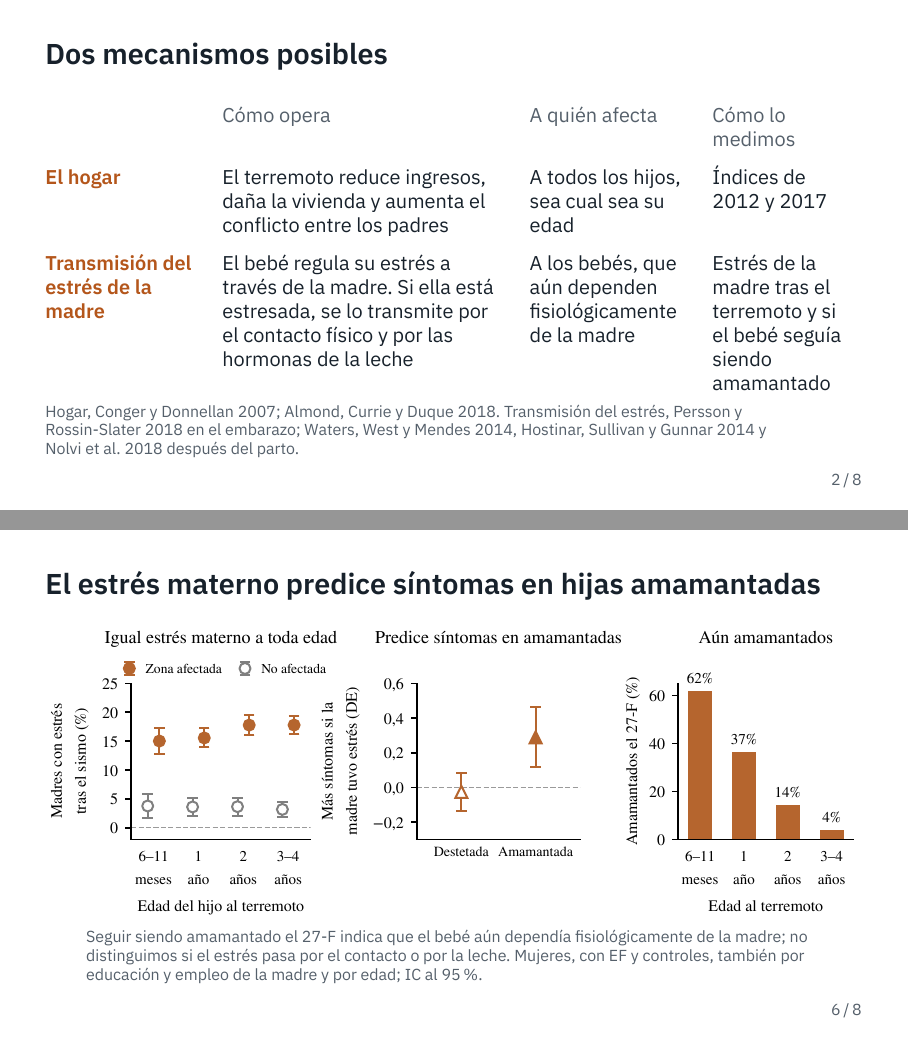
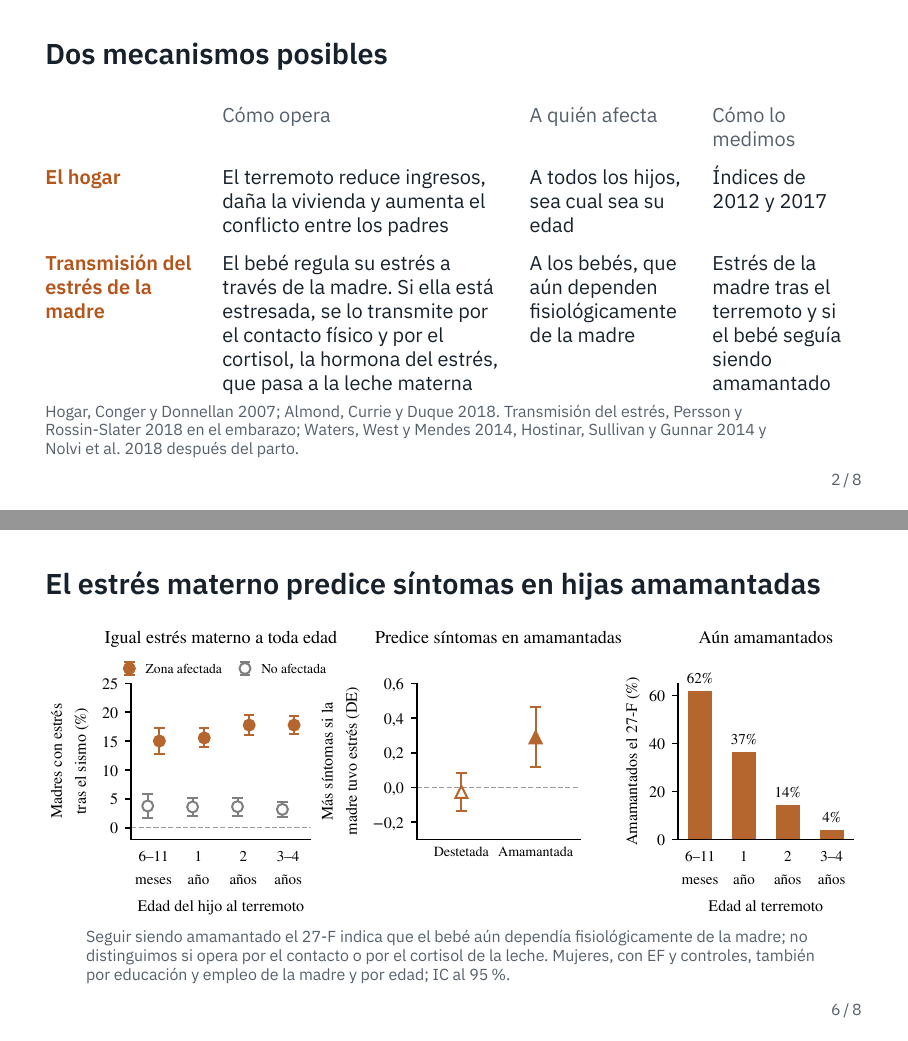
Before and after one commit to jedr1-ship-it/TALIS, LaTeX slides (presentacion/advisor.tex): pages 2 and 6 of 8, joined at a grey line. Compiled offline with XeLaTeX.

Commit message:
Presentación: el cortisol de la leche, con nombre propio
"Las hormonas de la leche" pasa a ser el cortisol, la hormona del estrés,
que pasa a la leche materna, en el mecanismo, en la nota de la
diapositiva del estrés materno y en el cierre.

Co-Authored-By: Claude Opus 5.5 <noreply@anthropic.com>
Claude-Session: https://claude.ai/code/session_01UqKvCdoWhpNY2WRQ7PFfps

```diff
--- a/presentacion/advisor.tex
+++ b/presentacion/advisor.tex
@@ -78,7 +78,8 @@
  & Índices de 2012 y 2017 \\
 \canal{naranja}{Transmisión del estrés de la madre}
  & El bebé regula su estrés a través de la madre. Si ella está estresada, se
-   lo transmite por el contacto físico y por las hormonas de la leche
+   lo transmite por el contacto físico y por el cortisol, la hormona del
+   estrés, que pasa a la leche materna
  & A los bebés, que aún dependen fisiológicamente de la madre
  & Estrés de la madre tras el terremoto y si el bebé seguía siendo
    amamantado \\
@@ -142,8 +143,8 @@ comunas.}
 \includegraphics[width=\textwidth]{figuras/diada.pdf}
 
 \nota{Seguir siendo amamantado el 27-F indica que el bebé aún dependía
-fisiológicamente de la madre; no distinguimos si el estrés pasa por el contacto
-o por la leche. Mujeres, con EF y controles, también por educación y empleo de
+fisiológicamente de la madre; no distinguimos si opera por el contacto o por el
+cortisol de la leche. Mujeres, con EF y controles, también por educación y empleo de
 la madre y por edad; IC al 95\%.}
 \end{frame}
 
@@ -174,7 +175,8 @@ et al.\ 1987; De Los Reyes et al.\ 2015. En varones, ambos indicios con p < 0,10
 {\color{naranja}\bfseries Queda abierto}
 \begin{itemize}\setlength{\itemsep}{0.6mm}
 \item El estrés de la madre se mide con una pregunta de sí o no, dos años
-      después, y no distinguimos si se transmite por el contacto o por la leche
+      después, y no distinguimos si opera por el contacto con la madre o por
+      el cortisol que pasa a la leche
 \item Qué explica el efecto en las expuestas a los 3--4 años. No pasa por el
       hogar ni por la madre, y un recuerdo de esa edad rara vez llega a la
       adolescencia; Bauer y Larkina 2014
```
Also changed, not shown: presentacion/advisor.pdf.
